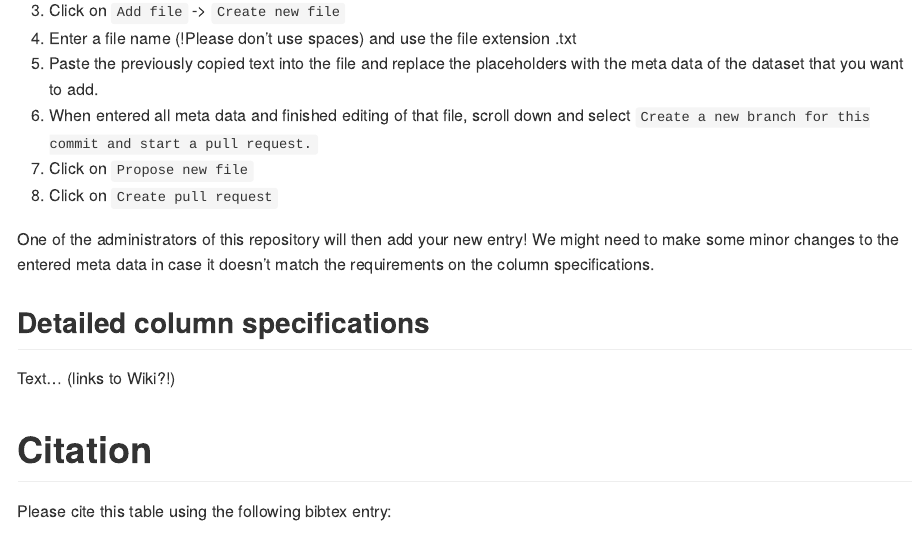
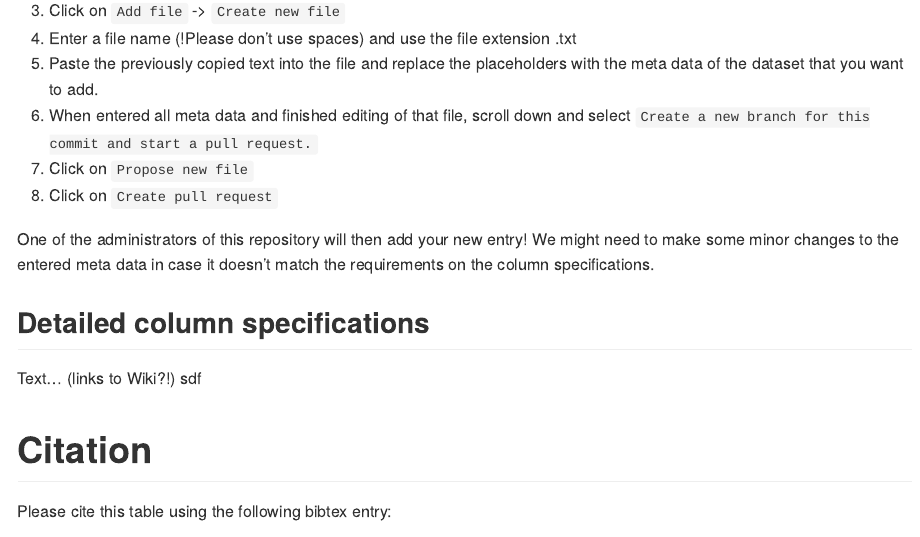
Before and after one commit to MxNl/awesome_geodata_table, an R Markdown document (README.Rmd): the page in a window 1100 px wide, from 1380 px down. Rendered offline with R 4.5, knitr and Pandoc, with nearby package versions; badge pictures from the web are left out.

Commit message:
changes to trigger render-markdown; checkout added

```diff
--- a/README.Rmd
+++ b/README.Rmd
@@ -63,7 +63,7 @@ One of the administrators of this repository will then add your new entry! We mi
 
 ## Detailed column specifications
 
-Text... (links to Wiki?!)
+Text... (links to Wiki?!) sdf
 
 # Citation
 
```
